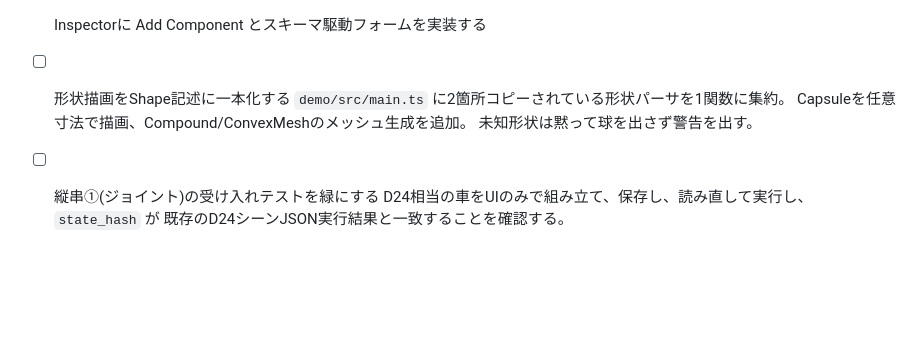
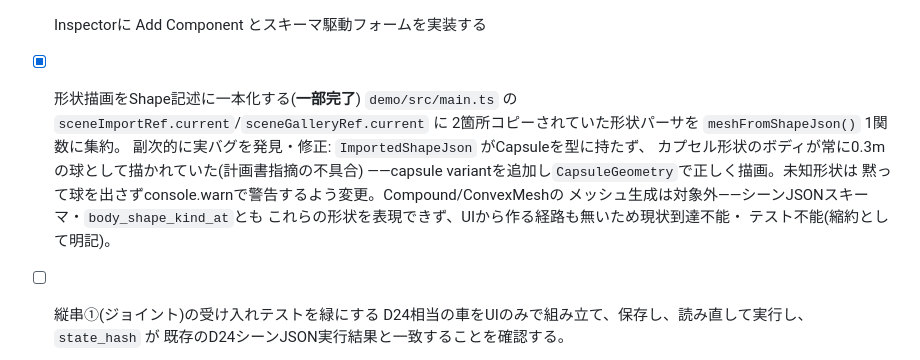
Before and after one commit to HirokiMorikawa/simulator, a Markdown page: docs/22-roadmap/03-editor-todo.md, the part around the change. Drawn GitHub-style; blank space fills up the shorter version.

Commit message:
TODO: 形状描画の一本化タスクを完了としてマーク
Co-Authored-By: Claude Sonnet 5 <noreply@anthropic.com>
Claude-Session: https://claude.ai/code/session_015C5gTvmzk8AY1BkW5xbH7v

```diff
--- a/docs/22-roadmap/03-editor-todo.md
+++ b/docs/22-roadmap/03-editor-todo.md
@@ -59,10 +59,16 @@ UIで自由に物体・環境を編集し、複雑なシナリオを組んで検
   範囲外——`None`(すり抜け)を返す既知の限界として明記。
 - [ ] wasm境界を `schema`/`read`/`apply` の3メソッドへ畳む(現状118本・2,798行)
 - [ ] Inspectorに Add Component とスキーマ駆動フォームを実装する
-- [ ] 形状描画をShape記述に一本化する
-  `demo/src/main.ts` に2箇所コピーされている形状パーサを1関数に集約。
-  Capsuleを任意寸法で描画、Compound/ConvexMeshのメッシュ生成を追加。
-  未知形状は黙って球を出さず警告を出す。
+- [x] 形状描画をShape記述に一本化する(**一部完了**)
+  `demo/src/main.ts` の `sceneImportRef.current`/`sceneGalleryRef.current` に
+  2箇所コピーされていた形状パーサを `meshFromShapeJson()` 1関数に集約。
+  副次的に実バグを発見・修正: `ImportedShapeJson` がCapsuleを型に持たず、
+  カプセル形状のボディが常に0.3mの球として描かれていた(計画書指摘の不具合)
+  ——capsule variantを追加し`CapsuleGeometry`で正しく描画。未知形状は
+  黙って球を出さずconsole.warnで警告するよう変更。Compound/ConvexMeshの
+  メッシュ生成は対象外——シーンJSONスキーマ・`body_shape_kind_at`とも
+  これらの形状を表現できず、UIから作る経路も無いため現状到達不能・
+  テスト不能(縮約として明記)。
 - [ ] 縦串①(ジョイント)の受け入れテストを緑にする
   D24相当の車をUIのみで組み立て、保存し、読み直して実行し、`state_hash` が
   既存のD24シーンJSON実行結果と一致することを確認する。
```
